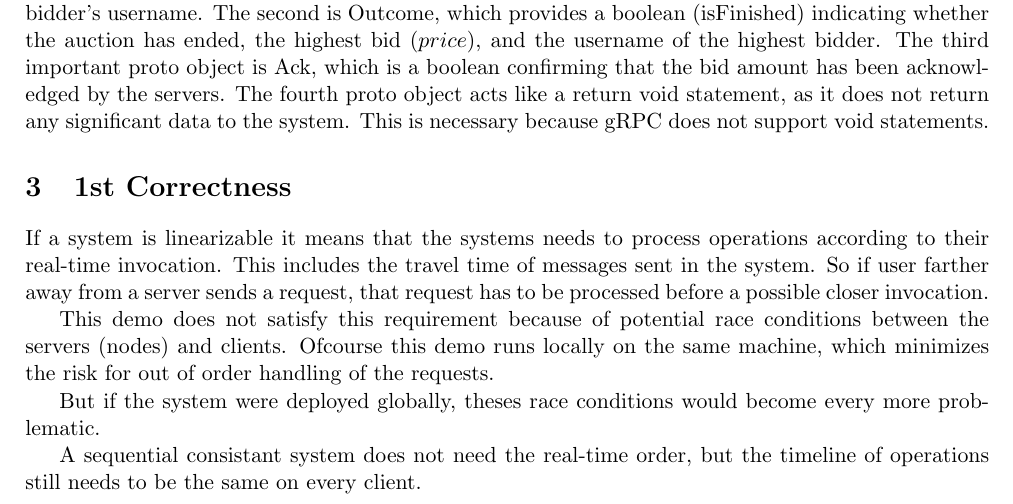
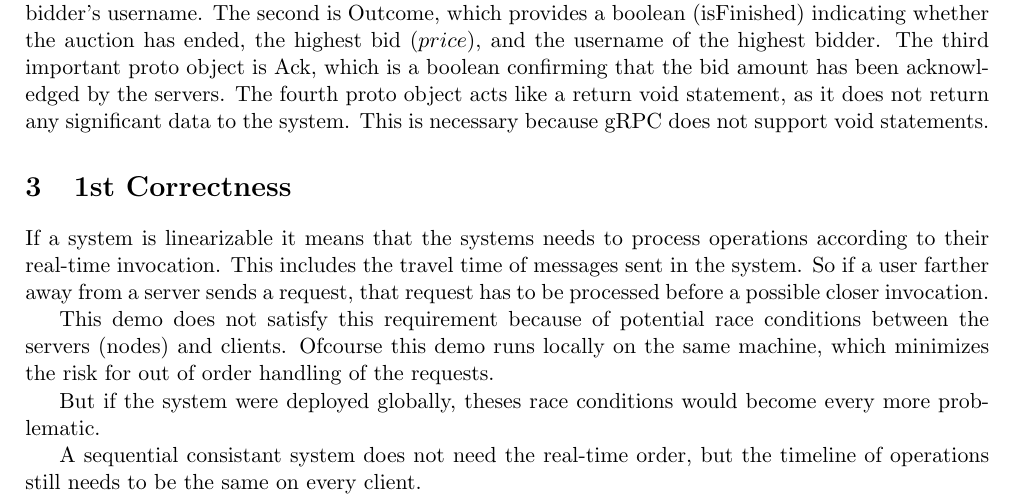
Before and after one commit to ITU-DISYS2024-CENTRALIZEDSYSTEMS/distributed-auction-system, a LaTeX document (report/report.tex): part of page 1 of 2, cut so that both start at the same text. Compiled offline with pdfLaTeX.

Commit message:
Fix grammatical error in correctness section of report.tex for improved readability

```diff
--- a/report/report.tex
+++ b/report/report.tex
@@ -48,7 +48,7 @@ The fourth proto object acts like a return void statement, as it does not return
 
 \section{1st Correctness}
 If a system is linearizable it means that the systems needs to process operations according to their real-time invocation.
-This includes the travel time of messages sent in the system. So if user farther away from a server sends a request,
+This includes the travel time of messages sent in the system. So if a user farther away from a server sends a request,
 that request has to be processed before a possible closer invocation.
 
 This demo does not satisfy this requirement because of potential race conditions between the servers (nodes) and clients.
```
Also changed, not shown: report/report.pdf.
